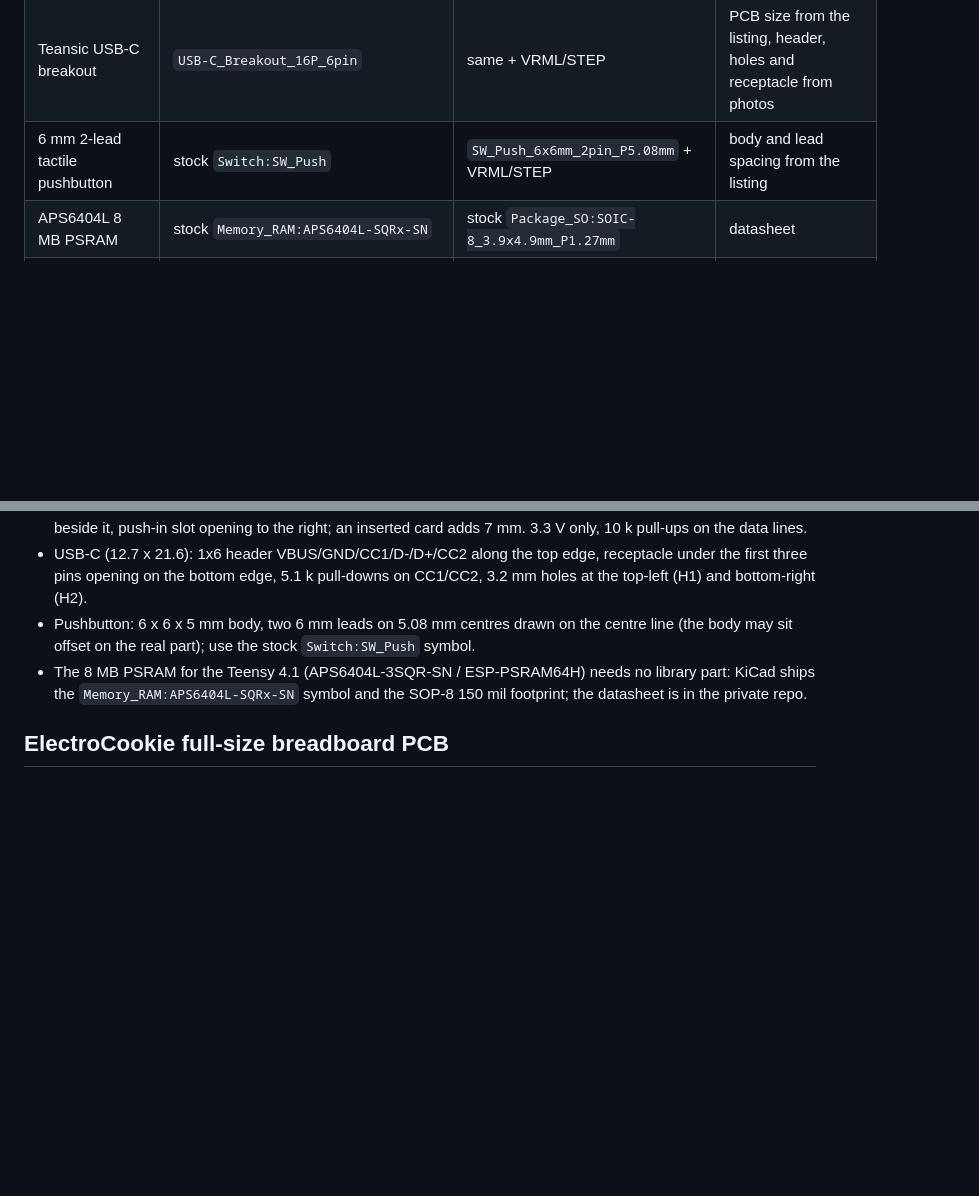
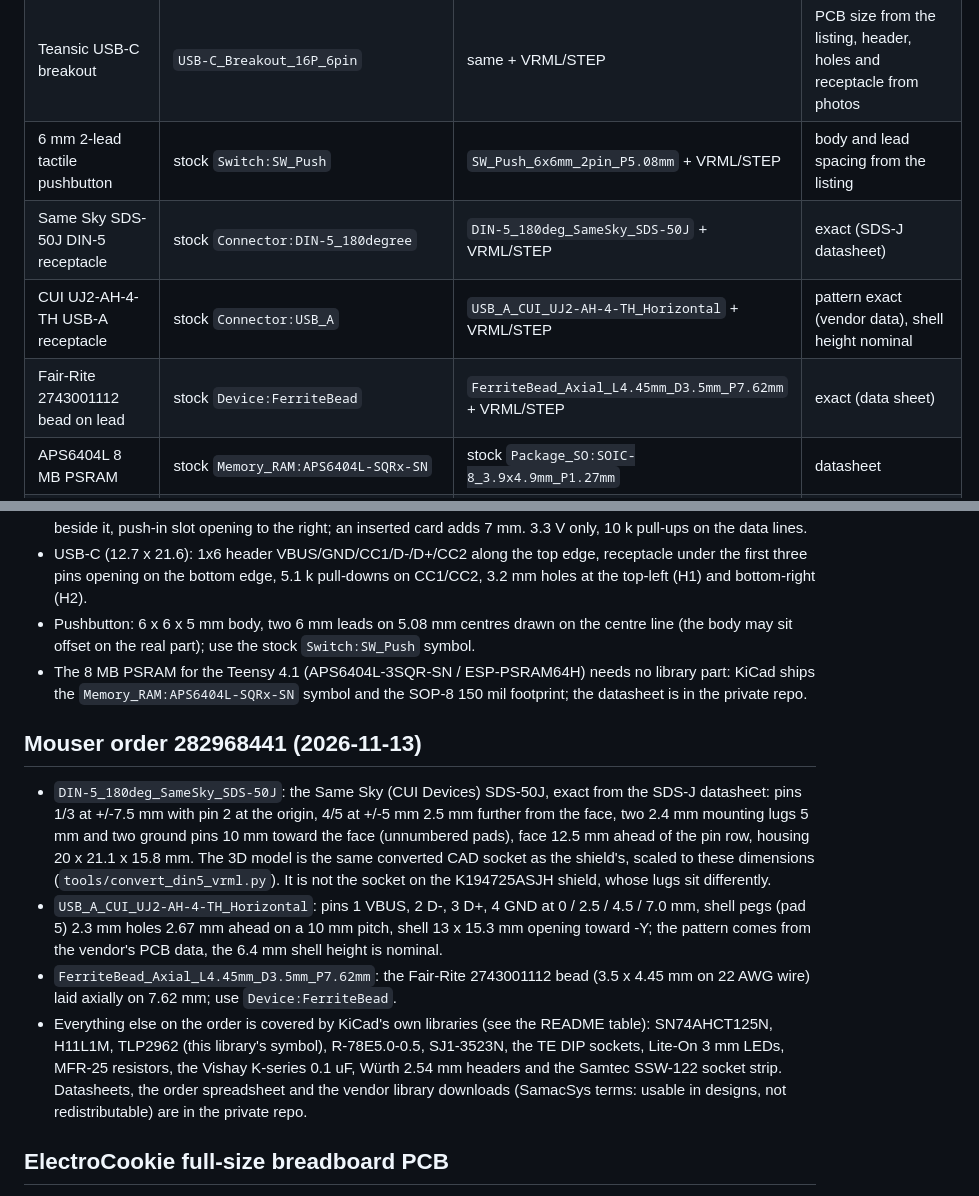
Before and after one commit to tbdtechpro/tbd-kicad, a Markdown page: docs/components.md, 2 parts joined by grey strips. GitHub-like rendering; blank space fills up the shorter version.

```diff
--- a/docs/components.md
+++ b/docs/components.md
@@ -16,6 +16,9 @@ dimension and what is still unverified. Regenerate the library with `python3 too
 | ProtoSupplies MicroSD module | `MicroSD_Card_Module_SPI_3V3` | same + VRML/STEP | PCB size from the listing, header and holes from photos |
 | Teansic USB-C breakout | `USB-C_Breakout_16P_6pin` | same + VRML/STEP | PCB size from the listing, header, holes and receptacle from photos |
 | 6 mm 2-lead tactile pushbutton | stock `Switch:SW_Push` | `SW_Push_6x6mm_2pin_P5.08mm` + VRML/STEP | body and lead spacing from the listing |
+| Same Sky SDS-50J DIN-5 receptacle | stock `Connector:DIN-5_180degree` | `DIN-5_180deg_SameSky_SDS-50J` + VRML/STEP | exact (SDS-J datasheet) |
+| CUI UJ2-AH-4-TH USB-A receptacle | stock `Connector:USB_A` | `USB_A_CUI_UJ2-AH-4-TH_Horizontal` + VRML/STEP | pattern exact (vendor data), shell height nominal |
+| Fair-Rite 2743001112 bead on lead | stock `Device:FerriteBead` | `FerriteBead_Axial_L4.45mm_D3.5mm_P7.62mm` + VRML/STEP | exact (data sheet) |
 | APS6404L 8 MB PSRAM | stock `Memory_RAM:APS6404L-SQRx-SN` | stock `Package_SO:SOIC-8_3.9x4.9mm_P1.27mm` | datasheet |
 | RP2040-Zero form factor | `RP2040-Zero` | `RP2040-Zero` | edge pins exact (Waveshare drawing), back pads approximate |
 | ESP32-S3-DevKitC-1 | `ESP32-S3-DevKitC-1` | `ESP32-S3-DevKitC-1` | exact (Espressif library, CC-BY-SA 4.0) |
@@ -191,6 +194,24 @@ Redistributable vendored sources live in `lib/vendor/` (Teensy: MIT; Espressif:
 - The 8 MB PSRAM for the Teensy 4.1 (APS6404L-3SQR-SN / ESP-PSRAM64H) needs no library part: KiCad ships the
   `Memory_RAM:APS6404L-SQRx-SN` symbol and the SOP-8 150 mil footprint; the datasheet is in the private repo.
 
+## Mouser order 282968441 (2026-11-13)
+
+- `DIN-5_180deg_SameSky_SDS-50J`: the Same Sky (CUI Devices) SDS-50J, exact from the SDS-J datasheet: pins 1/3 at
+  +/-7.5 mm with pin 2 at the origin, 4/5 at +/-5 mm 2.5 mm further from the face, two 2.4 mm mounting lugs 5 mm and two
+  ground pins 10 mm toward the face (unnumbered pads), face 12.5 mm ahead of the pin row, housing 20 x 21.1 x 15.8 mm.
+  The 3D model is the same converted CAD socket as the shield's, scaled to these dimensions
+  (`tools/convert_din5_vrml.py`). It is not the socket on the K194725ASJH shield, whose lugs sit differently.
+- `USB_A_CUI_UJ2-AH-4-TH_Horizontal`: pins 1 VBUS, 2 D-, 3 D+, 4 GND at 0 / 2.5 / 4.5 / 7.0 mm, shell pegs (pad 5)
+  2.3 mm holes 2.67 mm ahead on a 10 mm pitch, shell 13 x 15.3 mm opening toward -Y; the pattern comes from the
+  vendor's PCB data, the 6.4 mm shell height is nominal.
+- `FerriteBead_Axial_L4.45mm_D3.5mm_P7.62mm`: the Fair-Rite 2743001112 bead (3.5 x 4.45 mm on 22 AWG wire) laid
+  axially on 7.62 mm; use `Device:FerriteBead`.
+- Everything else on the order is covered by KiCad's own libraries (see the README table): SN74AHCT125N, H11L1M,
+  TLP2962 (this library's symbol), R-78E5.0-0.5, SJ1-3523N, the TE DIP sockets, Lite-On 3 mm LEDs, MFR-25 resistors,
+  the Vishay K-series 0.1 uF, Würth 2.54 mm headers and the Samtec SSW-122 socket strip. Datasheets, the order
+  spreadsheet and the vendor library downloads (SamacSys terms: usable in designs, not redistributable) are in the
+  private repo.
+
 ## ElectroCookie full-size breadboard PCB
 
 - 172.7 x 52.1 mm. Row strips A-E and F-J, columns 1-63, 2.54 mm pitch, 7.62 mm across the centre gap. Two
```
Also changed, not shown: README.md (+12 -0 lines), docs/images/parts-preview.png, 15 other files.
